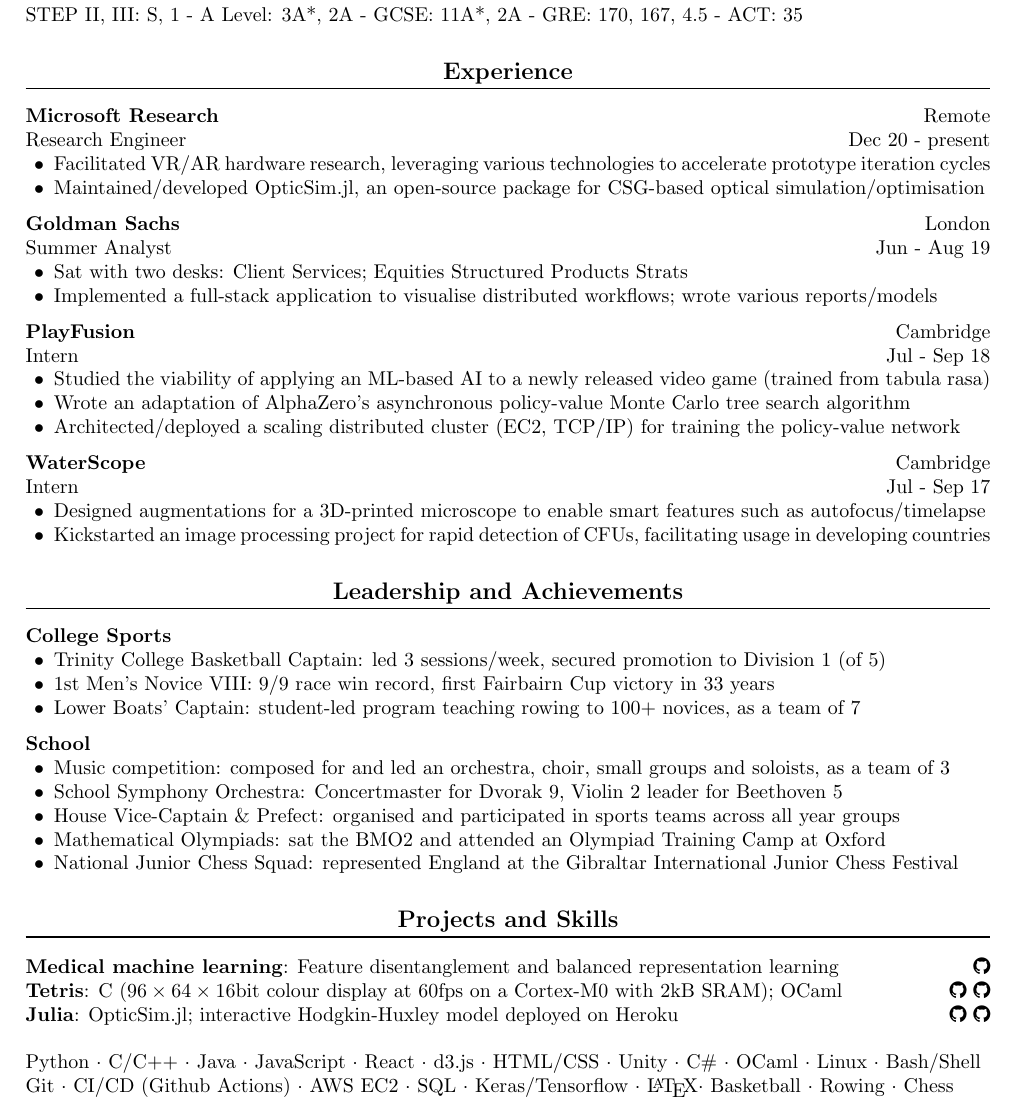
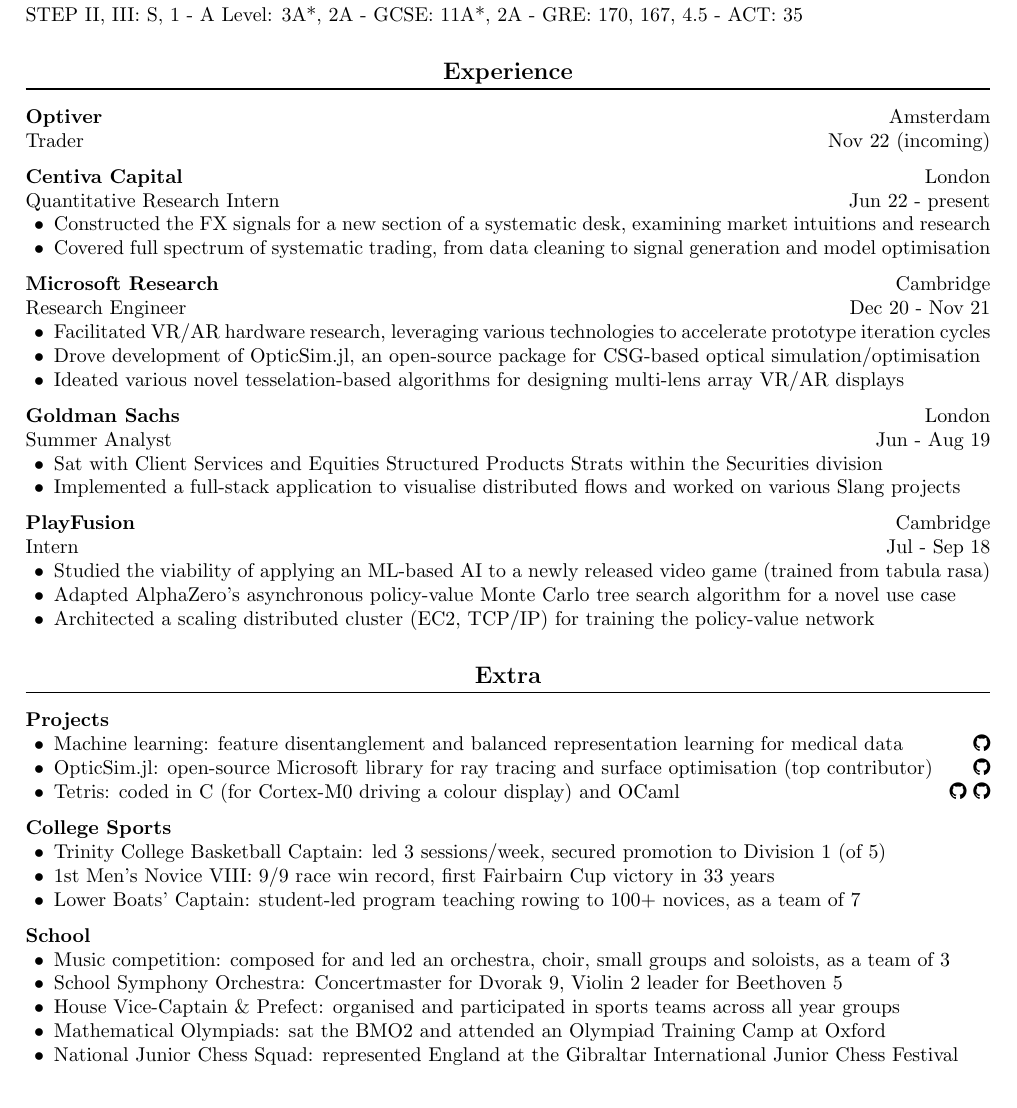
Before and after one commit to alfredclwong/resume, a LaTeX CV (Alfred Wong resume.tex): part of the page, cut so that both start at the same text. Compiled offline with pdfLaTeX.

Commit message:
mid-2022 update

```diff
--- a/Alfred Wong resume.tex
+++ b/Alfred Wong resume.tex
@@ -1,5 +1,5 @@
 \documentclass[letterpaper, 10pt]{article}
-\usepackage[top=0.7in, bottom=0.5in, left=0.9in, right=0.9in]{geometry}
+\usepackage[top=0.8in, bottom=0.5in, left=0.9in, right=0.9in]{geometry}
 \usepackage{fontawesome}
 
 \usepackage{url}
@@ -33,36 +33,57 @@
 STEP II, III: S, 1 - A Level: 3A*, 2A - GCSE: 11A*, 2A - GRE: 170, 167, 4.5 - ACT: 35
 
 \section*{Experience}
-\textbf{Microsoft Research} \hfill Remote\\
-Research Engineer \hfill Dec 20 - present
+\textbf{Optiver} \hfill Amsterdam\\
+Trader \hfill Nov 22 (incoming)\vspace{.5\baselineskip}\\
+% \begin{compact}
+% 	\item
+% \end{compact}
+% \vspace{.5\baselineskip}
+\textbf{Centiva Capital} \hfill London\\
+Quantitative Research Intern \hfill Jun 22 - present
+\begin{compact}
+	\item Constructed the FX signals for a new section of a systematic desk, examining market intuitions and research
+	\item Covered full spectrum of systematic trading, from data cleaning to signal generation and model optimisation
+\end{compact}
+\vspace{.5\baselineskip}
+\textbf{Microsoft Research} \hfill Cambridge\\
+Research Engineer \hfill Dec 20 - Nov 21
 \begin{compact}
 	\item Facilitated VR/AR hardware research, leveraging various technologies to accelerate prototype iteration cycles
-	\item Maintained/developed OpticSim.jl, an open-source package for CSG-based optical simulation/optimisation
+	\item Drove development of OpticSim.jl, an open-source package for CSG-based optical simulation/optimisation
+	\item Ideated various novel tesselation-based algorithms for designing multi-lens array VR/AR displays
 \end{compact}
 \vspace{.5\baselineskip}
 \textbf{Goldman Sachs} \hfill London\\
 Summer Analyst \hfill Jun - Aug 19
 \begin{compact}
-	\item Sat with two desks: Client Services; Equities Structured Products Strats
-	\item Implemented a full-stack application to visualise distributed workflows; wrote various reports/models
+	\item Sat with Client Services and Equities Structured Products Strats within the Securities division
+	\item Implemented a full-stack application to visualise distributed flows and worked on various Slang projects
 \end{compact}
 \vspace{.5\baselineskip}
 \textbf{PlayFusion} \hfill Cambridge\\
 Intern \hfill Jul - Sep 18
 \begin{compact}
 	\item Studied the viability of applying an ML-based AI to a newly released video game (trained from tabula rasa)
-	\item Wrote an adaptation of AlphaZero's asynchronous policy-value Monte Carlo tree search algorithm
-	\item Architected/deployed a scaling distributed cluster (EC2, TCP/IP) for training the policy-value network
+	\item Adapted AlphaZero's asynchronous policy-value Monte Carlo tree search algorithm for a novel use case
+	\item Architected a scaling distributed cluster (EC2, TCP/IP) for training the policy-value network
+\end{compact}
+% \vspace{.5\baselineskip}
+% \textbf{WaterScope} \hfill Cambridge\\
+% Intern \hfill Jul - Sep 17
+% \begin{compact}
+% 	\item Designed augmentations for a 3D-printed microscope to enable smart features such as autofocus/timelapse
+% 	\item Kickstarted an image processing project for rapid detection of CFUs, facilitating usage in developing countries
+% \end{compact}
+
+\section*{Extra}
+\textbf{Projects}
+\begin{compact}
+	\item Machine learning: feature disentanglement and balanced representation learning for medical data \hfill \href{https://github.com/alfredclwong/ite-feature-selection}{\faGithub}
+	\item OpticSim.jl: open-source Microsoft library for ray tracing and surface optimisation (top contributor) \hfill \href{https://github.com/microsoft/OpticSim.jl}{\faGithub}
+	\item Tetris: coded in C (for Cortex-M0 driving a colour display) and OCaml \hfill \href{https://github.com/alfredclwong/4b25-tetris}{\faGithub} \href{https://github.com/alfredclwong/tetris-ocaml}{\faGithub}
 \end{compact}
 \vspace{.5\baselineskip}
-\textbf{WaterScope} \hfill Cambridge\\
-Intern \hfill Jul - Sep 17
-\begin{compact}
-	\item Designed augmentations for a 3D-printed microscope to enable smart features such as autofocus/timelapse
-	\item Kickstarted an image processing project for rapid detection of CFUs, facilitating usage in developing countries
-\end{compact}
-
-\section*{Leadership and Achievements}
 \textbf{College Sports}
 \begin{compact}
 	\item Trinity College Basketball Captain: led 3 sessions/week, secured promotion to Division 1 (of 5)
@@ -79,14 +100,9 @@
 	\item National Junior Chess Squad: represented England at the Gibraltar International Junior Chess Festival
 \end{compact}
 
-\section*{Projects and Skills}
-\textbf{Medical machine learning}: Feature disentanglement and balanced representation learning \hfill \href{https://github.com/alfredclwong/ite-feature-selection}{\faGithub}\\
-\textbf{Tetris}: C ($96\times64\times16$bit colour display at 60fps on a Cortex-M0 with 2kB SRAM); OCaml \hfill \href{https://github.com/alfredclwong/4b25-tetris}{\faGithub} \href{https://github.com/alfredclwong/tetris-ocaml}{\faGithub}\\
-\textbf{Julia}: OpticSim.jl; interactive Hodgkin-Huxley model deployed on \href{http://pluto-demo.herokuapp.com/}{Heroku} \hfill \href{https://github.com/microsoft/OpticSim.jl}{\faGithub} \href{https://github.com/alfredclwong/pluto-demo}{\faGithub}\\
-
 % \begin{center}
-Python $\cdot$ C/C++ $\cdot$ Java $\cdot$ JavaScript $\cdot$ React $\cdot$ d3.js $\cdot$ HTML/CSS $\cdot$ Unity $\cdot$ C\# $\cdot$ OCaml $\cdot$ Linux $\cdot$ Bash/Shell\\
-Git $\cdot$ CI/CD (Github Actions) $\cdot$ AWS EC2 $\cdot$ SQL $\cdot$ Keras/Tensorflow $\cdot$ \LaTeX $\cdot$ Basketball $\cdot$ Rowing $\cdot$ Chess
+% Python $\cdot$ C/C++ $\cdot$ Java $\cdot$ JavaScript $\cdot$ React $\cdot$ d3.js $\cdot$ HTML/CSS $\cdot$ Unity $\cdot$ C\# $\cdot$ OCaml $\cdot$ Linux $\cdot$ Bash/Shell\\
+% Git $\cdot$ CI/CD (Github Actions) $\cdot$ AWS EC2 $\cdot$ SQL $\cdot$ Keras/Tensorflow $\cdot$ \LaTeX $\cdot$ Basketball $\cdot$ Rowing $\cdot$ Chess
 % \end{center}
 
 \end{document}
```
Also changed, not shown: Alfred Wong resume.pdf, resume.jpg.
